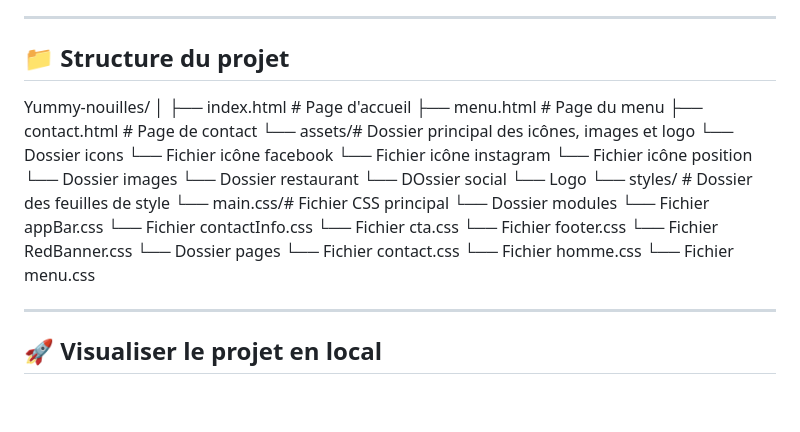
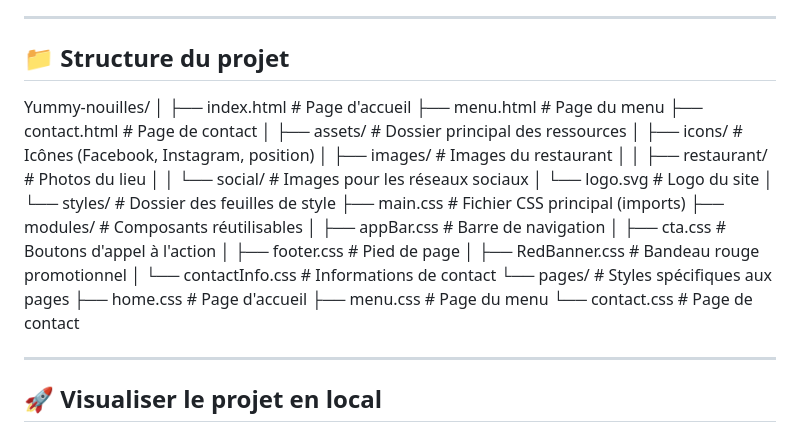
Before and after one commit to M-bu-y/yummy-nouilles, a Markdown page: README.md, the part around the change. Rendered like a GitHub page; blank space fills up the shorter version.

Commit message:
Revise project structure details in README
Updated project structure in README to reflect accurate folder organization and descriptions.

```diff
--- a/README.md
+++ b/README.md
@@ -38,32 +38,32 @@ Aperçu de la maquette Yummy Nouilles !
 ---
 
 ## 📁 Structure du projet
+
 Yummy-nouilles/
 │
 ├── index.html # Page d'accueil
 ├── menu.html # Page du menu
 ├── contact.html # Page de contact
-└── assets/# Dossier principal des icônes, images et logo
-    └──  Dossier icons
-          └── Fichier  icône facebook
-          └── Fichier  icône instagram
-          └── Fichier  icône position
-    └──  Dossier images
-          └── Dossier restaurant
-          └── DOssier social
-          └── Logo
+│
+├── assets/ # Dossier principal des ressources
+│ ├── icons/ # Icônes (Facebook, Instagram, position)
+│ ├── images/ # Images du restaurant
+│ │ ├── restaurant/ # Photos du lieu
+│ │ └── social/ # Images pour les réseaux sociaux
+│ └── logo.svg # Logo du site
+│
 └── styles/ # Dossier des feuilles de style
-     └── main.css/# Fichier CSS principal
-     └── Dossier modules
-          └── Fichier appBar.css
-          └── Fichier contactInfo.css
-          └── Fichier cta.css
-          └── Fichier footer.css
-          └── Fichier RedBanner.css
-     └── Dossier pages
-          └── Fichier contact.css
-          └── Fichier homme.css
-          └── Fichier menu.css
+├── main.css # Fichier CSS principal (imports)
+├── modules/ # Composants réutilisables
+│ ├── appBar.css # Barre de navigation
+│ ├── cta.css # Boutons d'appel à l'action
+│ ├── footer.css # Pied de page
+│ ├── RedBanner.css # Bandeau rouge promotionnel
+│ └── contactInfo.css # Informations de contact
+└── pages/ # Styles spécifiques aux pages
+├── home.css # Page d'accueil
+├── menu.css # Page du menu
+└── contact.css # Page de contact
 
 ---
 
```
